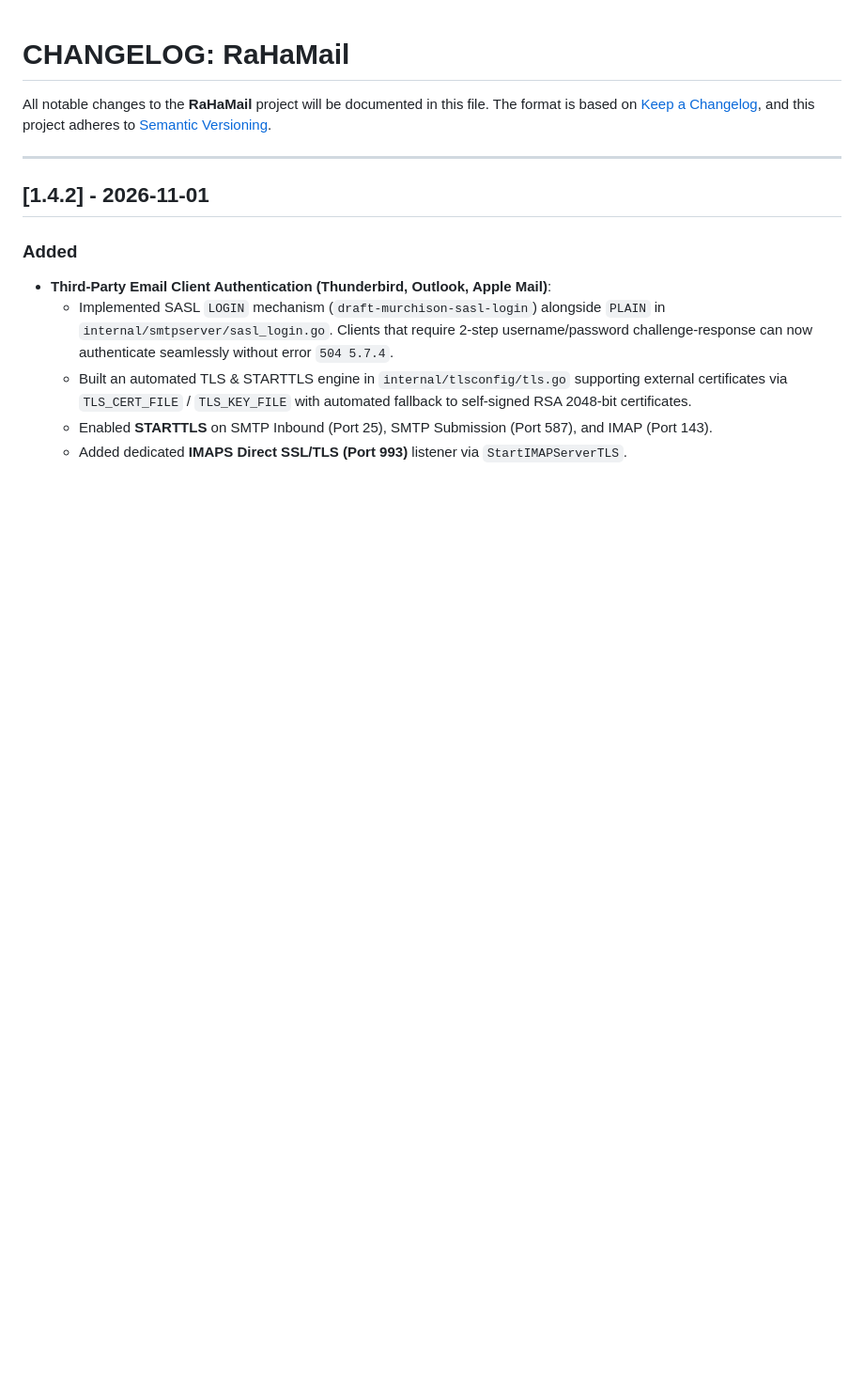
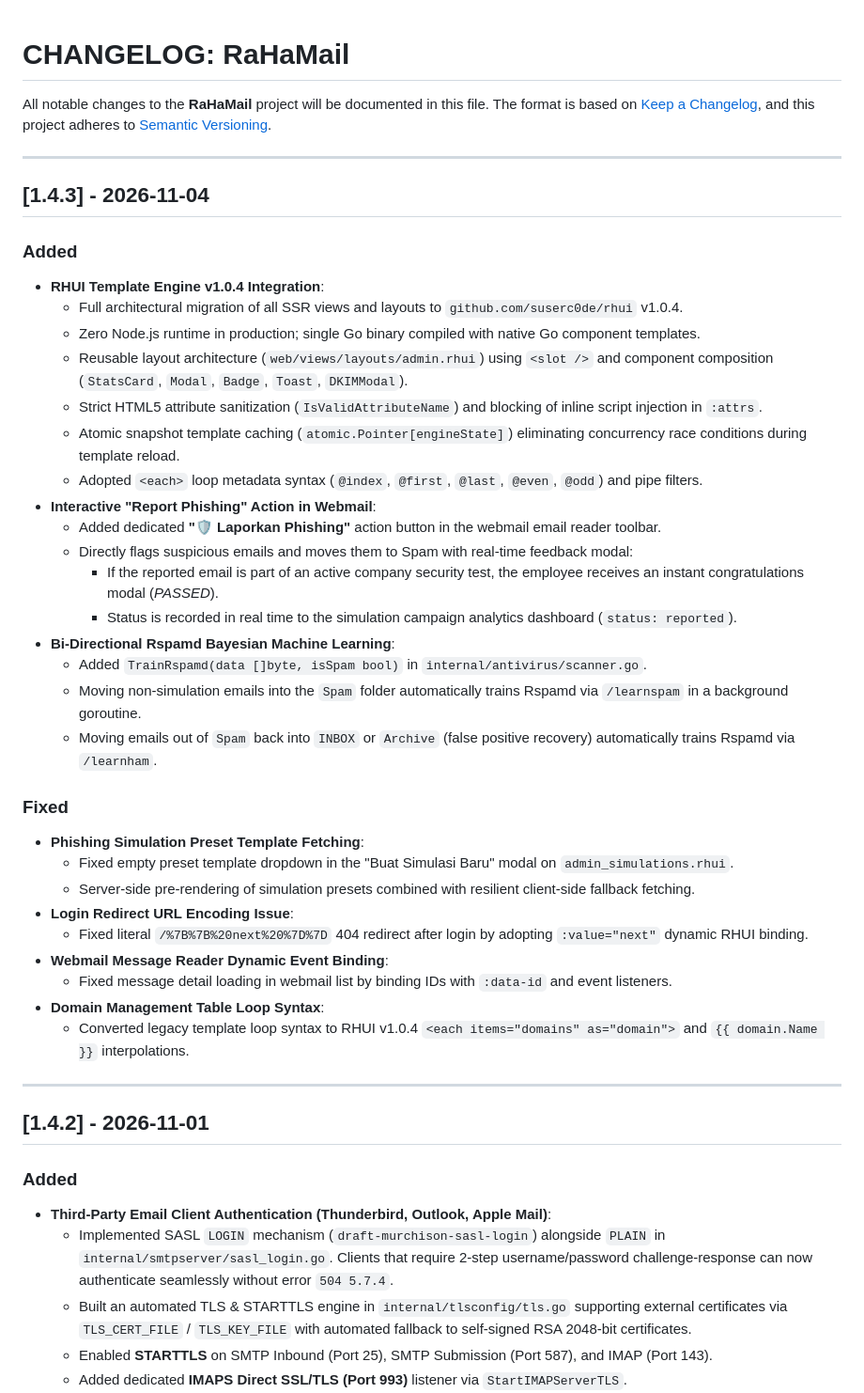
Before and after one commit to ridwaanzan/rahamail, a Markdown page: CHANGELOG.md, the part around the change. Shown at 94% size. Drawn GitHub-style; blank space fills up the shorter version.

```diff
--- a/CHANGELOG.md
+++ b/CHANGELOG.md
@@ -1,6 +1,39 @@
 # CHANGELOG: RaHaMail
 
 All notable changes to the **RaHaMail** project will be documented in this file. The format is based on [Keep a Changelog](https://keepachangelog.com/en/1.0.0/), and this project adheres to [Semantic Versioning](https://semver.org/spec/v2.0.0.html).
+
+---
+
+## [1.4.3] - 2026-11-04
+
+### Added
+- **RHUI Template Engine v1.0.4 Integration**:
+  - Full architectural migration of all SSR views and layouts to `github.com/suserc0de/rhui` v1.0.4.
+  - Zero Node.js runtime in production; single Go binary compiled with native Go component templates.
+  - Reusable layout architecture (`web/views/layouts/admin.rhui`) using `<slot />` and component composition (`StatsCard`, `Modal`, `Badge`, `Toast`, `DKIMModal`).
+  - Strict HTML5 attribute sanitization (`IsValidAttributeName`) and blocking of inline script injection in `:attrs`.
+  - Atomic snapshot template caching (`atomic.Pointer[engineState]`) eliminating concurrency race conditions during template reload.
+  - Adopted `<each>` loop metadata syntax (`@index`, `@first`, `@last`, `@even`, `@odd`) and pipe filters.
+- **Interactive "Report Phishing" Action in Webmail**:
+  - Added dedicated **"🛡️ Laporkan Phishing"** action button in the webmail email reader toolbar.
+  - Directly flags suspicious emails and moves them to Spam with real-time feedback modal:
+    - If the reported email is part of an active company security test, the employee receives an instant congratulations modal (*PASSED*).
+    - Status is recorded in real time to the simulation campaign analytics dashboard (`status: reported`).
+- **Bi-Directional Rspamd Bayesian Machine Learning**:
+  - Added `TrainRspamd(data []byte, isSpam bool)` in `internal/antivirus/scanner.go`.
+  - Moving non-simulation emails into the `Spam` folder automatically trains Rspamd via `/learnspam` in a background goroutine.
+  - Moving emails out of `Spam` back into `INBOX` or `Archive` (false positive recovery) automatically trains Rspamd via `/learnham`.
+
+### Fixed
+- **Phishing Simulation Preset Template Fetching**:
+  - Fixed empty preset template dropdown in the "Buat Simulasi Baru" modal on `admin_simulations.rhui`.
+  - Server-side pre-rendering of simulation presets combined with resilient client-side fallback fetching.
+- **Login Redirect URL Encoding Issue**:
+  - Fixed literal `/%7B%7B%20next%20%7D%7D` 404 redirect after login by adopting `:value="next"` dynamic RHUI binding.
+- **Webmail Message Reader Dynamic Event Binding**:
+  - Fixed message detail loading in webmail list by binding IDs with `:data-id` and event listeners.
+- **Domain Management Table Loop Syntax**:
+  - Converted legacy template loop syntax to RHUI v1.0.4 `<each items="domains" as="domain">` and `{{ domain.Name }}` interpolations.
 
 ---
 
```
Also changed, not shown: README.md (+4 -2 lines), RELEASE_NOTES.md (+26 -0 lines).
